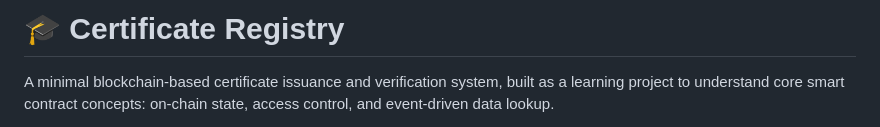
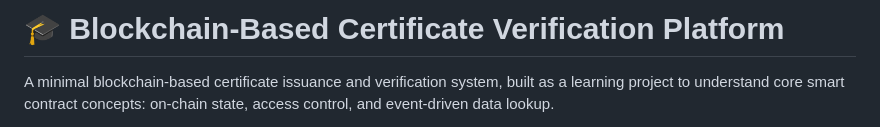
Before and after one commit to moamenx8/Blockchain-Based-Certificate-Verification-Platform, a Markdown page: README.md, the part around the change. Drawn GitHub-style.

Commit message:
Update project title in README.md

```diff
--- a/README.md
+++ b/README.md
@@ -1,4 +1,4 @@
-# 🎓 Certificate Registry
+# 🎓 Blockchain-Based Certificate Verification Platform
 
 A minimal blockchain-based certificate issuance and verification system, built as a learning project to understand core smart contract concepts: on-chain state, access control, and event-driven data lookup.
 
```
